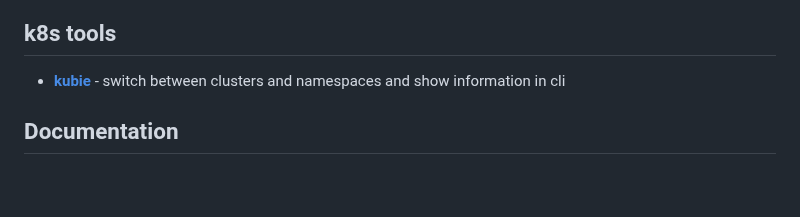
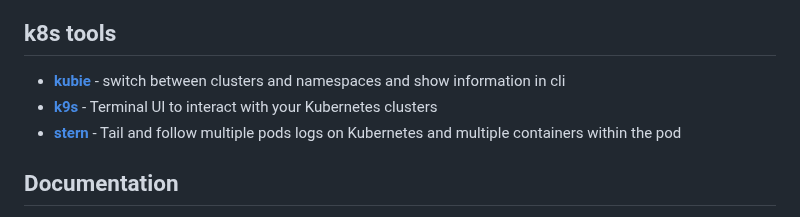
Before and after one commit to tta-mme/kubernetes-training, a Markdown page: README.md, the part around the change. Rendered like a GitHub page; blank space fills up the shorter version.

```diff
--- a/README.md
+++ b/README.md
@@ -137,6 +137,8 @@ helm install RELEASE_NAME CHART_NAME -f YAML_FILE --set KEY_1=VALUE_1</code></pr
 
 ## k8s tools
 * **[kubie](https://github.com/sbstp/kubie)** - switch between clusters and namespaces and show information in cli
+* **[k9s](https://github.com/derailed/k9s)** - Terminal UI to interact with your Kubernetes clusters
+* **[stern](https://github.com/stern/stern)** - Tail and follow multiple pods logs on Kubernetes and multiple containers within the pod
 
 ## Documentation
 [Official Kubernetes Docs](https://kubernetes.io/docs/)
```
